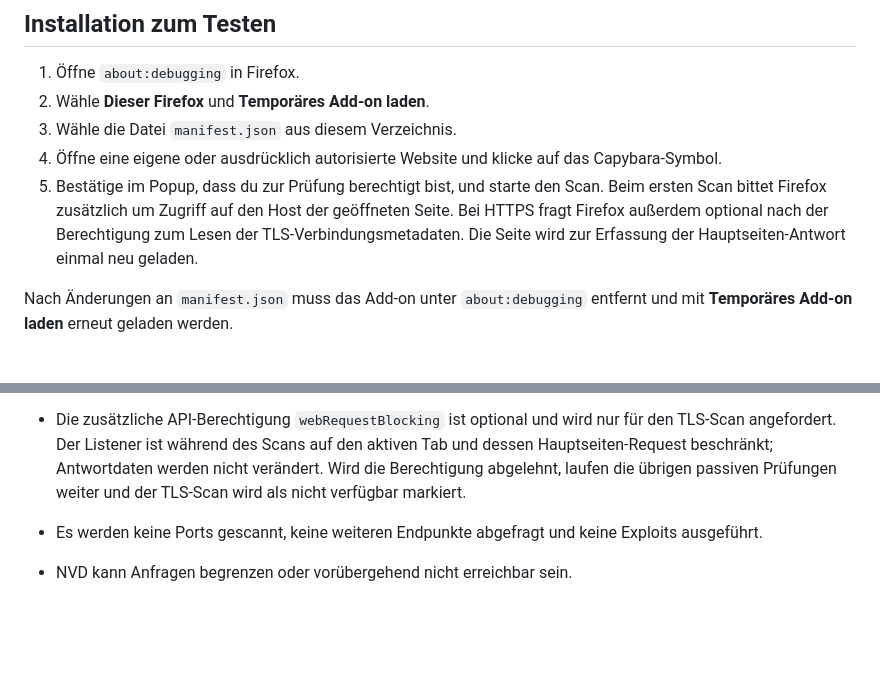
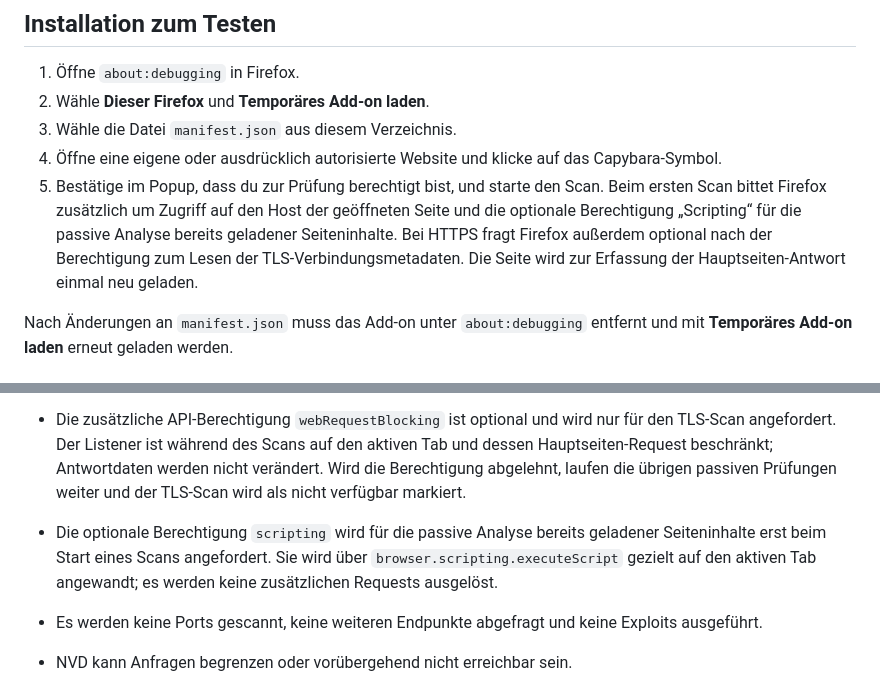
Before and after one commit to loowtime/capybara-vuln-checker, a Markdown page: README.md, 2 parts joined by grey strips. Drawn GitHub-style; blank space fills up the shorter version.

Commit message:
Updates README for optional scripting permission
Documents why and when the optional `scripting` permission is requested by Firefox during scans, clarifying that it is used purely for passive analysis without introducing extra network requests.

```diff
--- a/README.md
+++ b/README.md
@@ -50,9 +50,10 @@ direkt über `manifest.json` und `src/popup.html`.
    Capybara-Symbol.
 5. Bestätige im Popup, dass du zur Prüfung berechtigt bist, und starte den Scan.
    Beim ersten Scan bittet Firefox zusätzlich um Zugriff auf den Host der
-   geöffneten Seite. Bei HTTPS fragt Firefox außerdem optional nach der
-   Berechtigung zum Lesen der TLS-Verbindungsmetadaten. Die Seite wird zur
-   Erfassung der Hauptseiten-Antwort einmal neu geladen.
+   geöffneten Seite und die optionale Berechtigung „Scripting“ für die passive
+   Analyse bereits geladener Seiteninhalte. Bei HTTPS fragt Firefox außerdem
+   optional nach der Berechtigung zum Lesen der TLS-Verbindungsmetadaten. Die
+   Seite wird zur Erfassung der Hauptseiten-Antwort einmal neu geladen.
 
 Nach Änderungen an `manifest.json` muss das Add-on unter `about:debugging`
 entfernt und mit **Temporäres Add-on laden** erneut geladen werden.
@@ -139,6 +140,10 @@ entfernt und mit **Temporäres Add-on laden** erneut geladen werden.
   aktiven Tab und dessen Hauptseiten-Request beschränkt; Antwortdaten werden
   nicht verändert. Wird die Berechtigung abgelehnt, laufen die übrigen
   passiven Prüfungen weiter und der TLS-Scan wird als nicht verfügbar markiert.
+- Die optionale Berechtigung `scripting` wird für die passive Analyse bereits
+  geladener Seiteninhalte erst beim Start eines Scans angefordert. Sie wird
+  über `browser.scripting.executeScript` gezielt auf den aktiven Tab angewandt;
+  es werden keine zusätzlichen Requests ausgelöst.
 - Es werden keine Ports gescannt, keine weiteren Endpunkte abgefragt und keine
   Exploits ausgeführt.
 - NVD kann Anfragen begrenzen oder vorübergehend nicht erreichbar sein.
```
